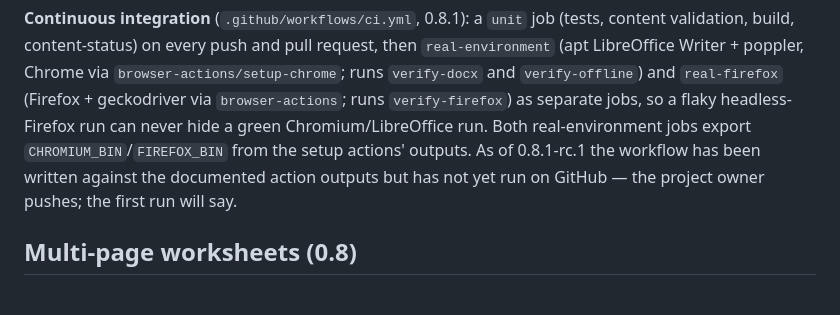
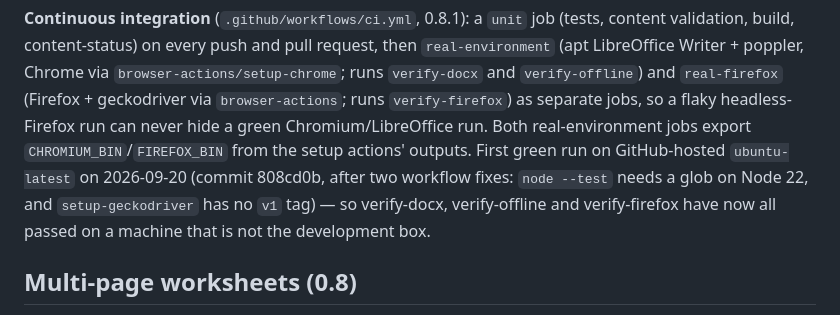
Before and after one commit to urosdrnovsek/textgenerator, a Markdown page: docs/compatibility.md, the part around the change. Drawn GitHub-style.

Commit message:
Docs: record the first green CI run (all three jobs, 808cd0b)
docs/compatibility.md and CHANGELOG.md said the workflow had not yet run
on GitHub; it has now, and all of unit, real-environment (LibreOffice +
Chromium) and real-firefox passed on ubuntu-latest — the first time the
verify scripts have passed anywhere but the development machine.

Co-Authored-By: Claude Opus 5 <noreply@anthropic.com>

```diff
--- a/docs/compatibility.md
+++ b/docs/compatibility.md
@@ -55,9 +55,11 @@ Chrome via `browser-actions/setup-chrome`; runs `verify-docx` and
 `browser-actions`; runs `verify-firefox`) as separate jobs, so a flaky
 headless-Firefox run can never hide a green Chromium/LibreOffice run.
 Both real-environment jobs export `CHROMIUM_BIN`/`FIREFOX_BIN` from the
-setup actions' outputs. As of 0.8.1-rc.1 the workflow has been written
-against the documented action outputs but has not yet run on GitHub —
-the project owner pushes; the first run will say.
+setup actions' outputs. First green run on GitHub-hosted `ubuntu-latest`
+on 2026-09-20 (commit 808cd0b, after two workflow fixes: `node --test`
+needs a glob on Node 22, and `setup-geckodriver` has no `v1` tag) — so
+verify-docx, verify-offline and verify-firefox have now all passed on a
+machine that is not the development box.
 
 ## Multi-page worksheets (0.8)
 
```
Also changed, not shown: CHANGELOG.md (+2 -1 lines).
